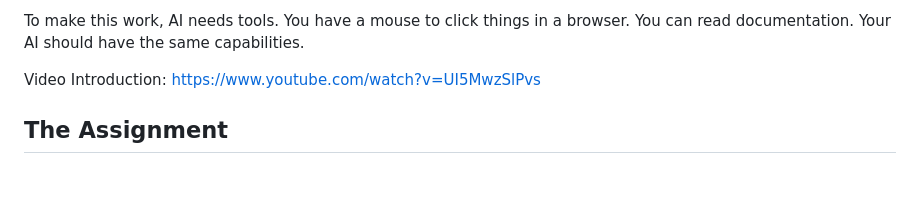
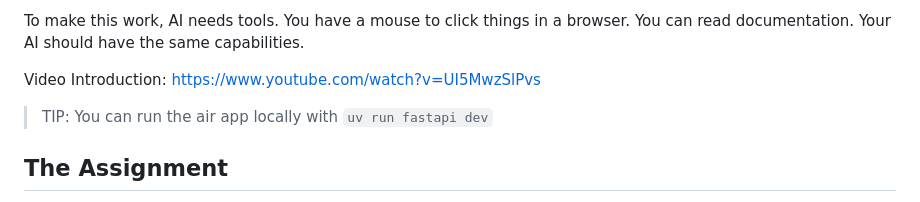
Before and after one commit to yepiserin/elite-ai-assisted-coding-hw, a Markdown page: HW1/ASSIGNMENT_CONCISE.md, the part around the change. GitHub-like rendering; blank space fills up the shorter version.

```diff
--- a/HW1/ASSIGNMENT_CONCISE.md
+++ b/HW1/ASSIGNMENT_CONCISE.md
@@ -13,6 +13,8 @@ Some tasks need careful thought. Others are straightforward but time-consuming.
 To make this work, AI needs tools. You have a mouse to click things in a browser. You can read documentation. Your AI should have the same capabilities.
 
 Video Introduction: https://www.youtube.com/watch?v=UI5MwzSlPvs
+
+> TIP: You can run the air app locally with `uv run fastapi dev`
 
 ## The Assignment
 
```
